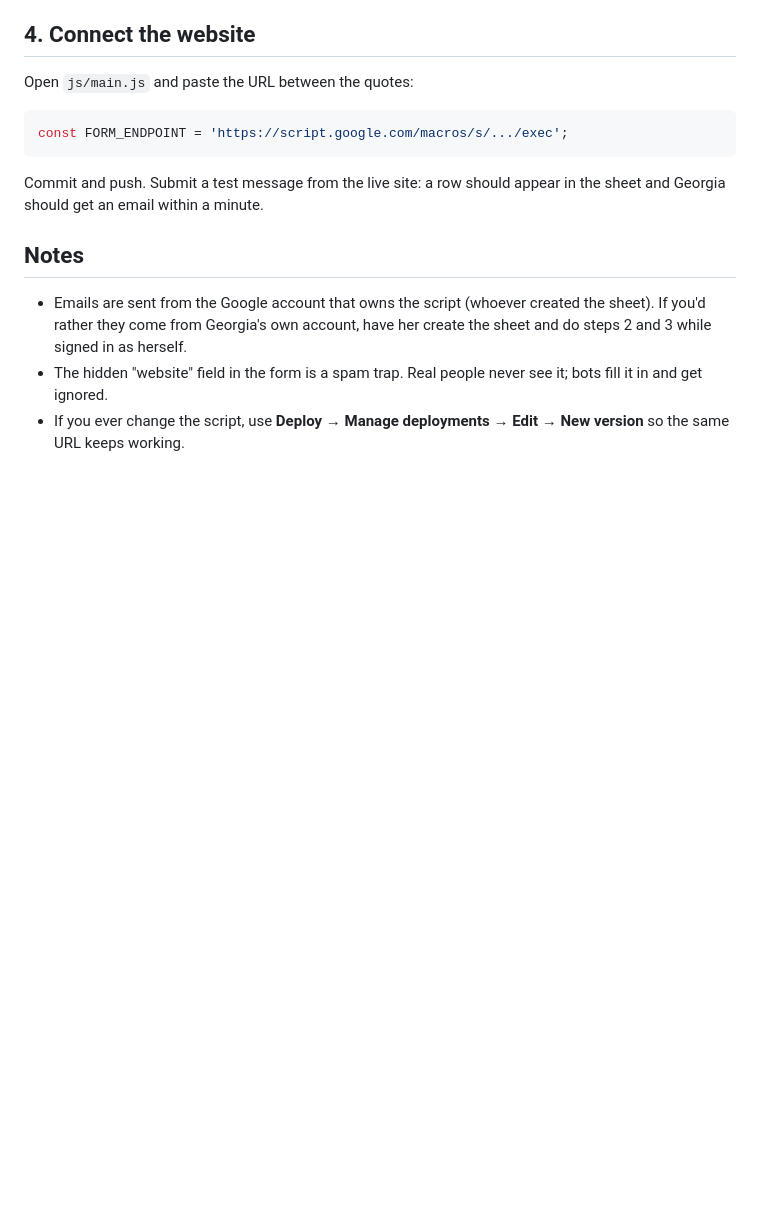
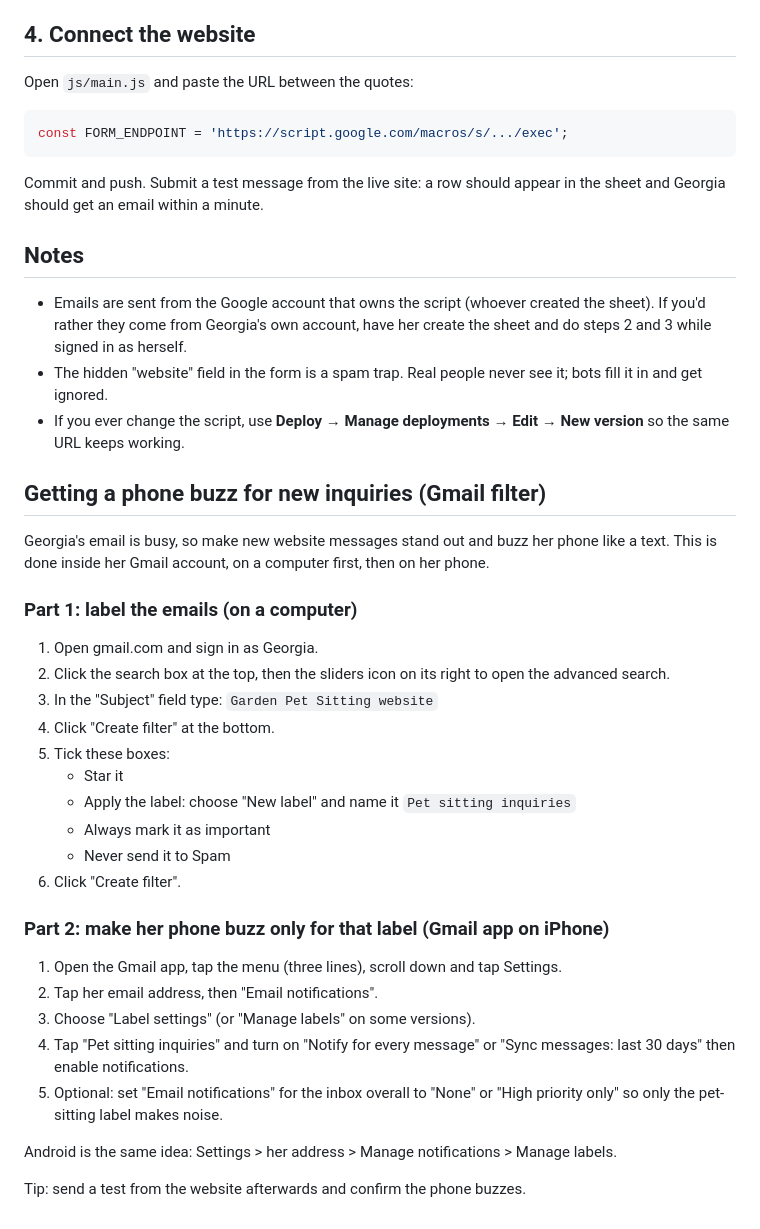
Before and after one commit to jennalynngarden-jpg/gardenpetsitting, a Markdown page: docs/contact-form-setup.md, the part around the change. Rendered like a GitHub page; blank space fills up the shorter version.

Commit message:
Add Gmail filter notification steps to the setup guide
Co-Authored-By: Claude Fable 5.1 <noreply@anthropic.com>
Claude-Session: https://claude.ai/code/session_01SpHZtGQkG33BLLCE4YKkL4

```diff
--- a/docs/contact-form-setup.md
+++ b/docs/contact-form-setup.md
@@ -69,3 +69,34 @@ Commit and push. Submit a test message from the live site: a row should appear i
 - Emails are sent from the Google account that owns the script (whoever created the sheet). If you'd rather they come from Georgia's own account, have her create the sheet and do steps 2 and 3 while signed in as herself.
 - The hidden "website" field in the form is a spam trap. Real people never see it; bots fill it in and get ignored.
 - If you ever change the script, use **Deploy → Manage deployments → Edit → New version** so the same URL keeps working.
+
+## Getting a phone buzz for new inquiries (Gmail filter)
+
+Georgia's email is busy, so make new website messages stand out and buzz her phone
+like a text. This is done inside her Gmail account, on a computer first, then on her phone.
+
+### Part 1: label the emails (on a computer)
+
+1. Open gmail.com and sign in as Georgia.
+2. Click the search box at the top, then the sliders icon on its right to open the advanced search.
+3. In the "Subject" field type: `Garden Pet Sitting website`
+4. Click "Create filter" at the bottom.
+5. Tick these boxes:
+   - Star it
+   - Apply the label: choose "New label" and name it `Pet sitting inquiries`
+   - Always mark it as important
+   - Never send it to Spam
+6. Click "Create filter".
+
+### Part 2: make her phone buzz only for that label (Gmail app on iPhone)
+
+1. Open the Gmail app, tap the menu (three lines), scroll down and tap Settings.
+2. Tap her email address, then "Email notifications".
+3. Choose "Label settings" (or "Manage labels" on some versions).
+4. Tap "Pet sitting inquiries" and turn on "Notify for every message" or "Sync messages: last 30 days" then enable notifications.
+5. Optional: set "Email notifications" for the inbox overall to "None" or "High priority only"
+   so only the pet-sitting label makes noise.
+
+Android is the same idea: Settings > her address > Manage notifications > Manage labels.
+
+Tip: send a test from the website afterwards and confirm the phone buzzes.
```
